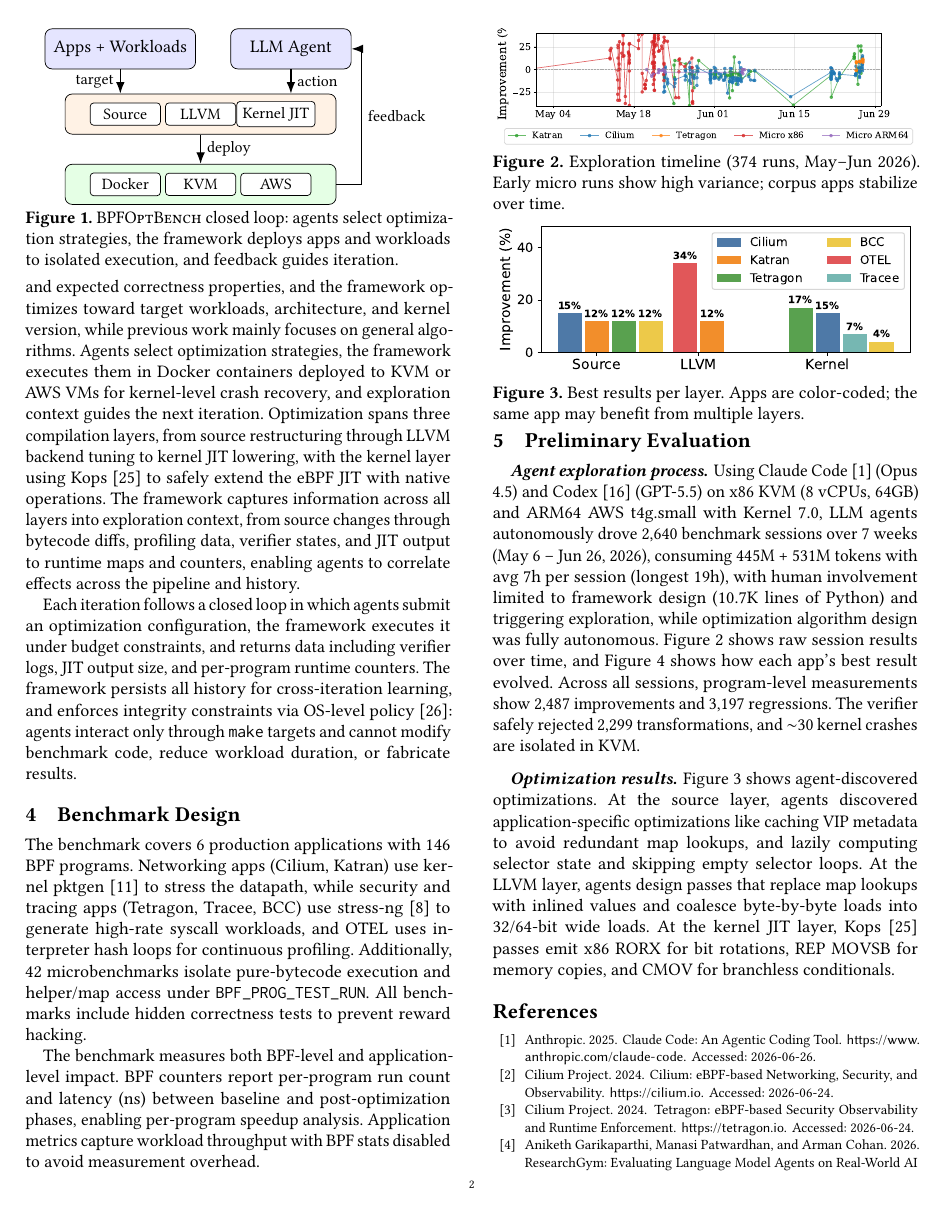
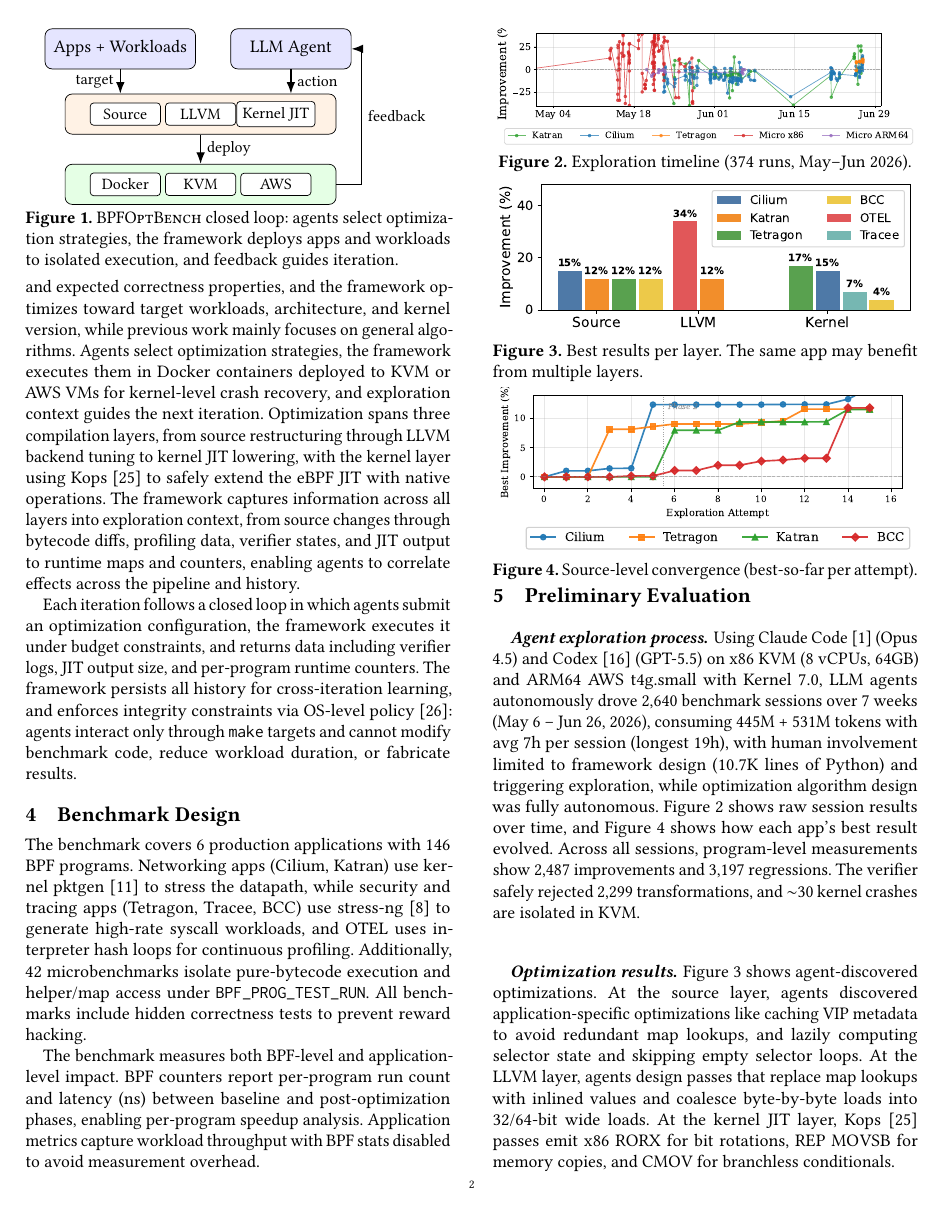
Before and after one commit to yunwei37/ebpf27-bpfoptbench, a LaTeX paper (main.tex): page 2 of 3. Compiled offline with pdfLaTeX.

Commit message:
Refine figure placement and captions in main.tex for improved clarity and consistency

```diff
--- a/main.tex
+++ b/main.tex
@@ -270,8 +270,8 @@ At the kernel JIT layer, Kops~\cite{kops2026} passes emit x86 RORX for bit rotat
 \begin{figure}[t]
 \centering
 \includegraphics[width=\linewidth]{timeline.pdf}
-\caption{Exploration timeline (374 runs, May--Jun 2026). Early micro runs show high variance; corpus apps stabilize over time.}
-% 图：探索时间线（374 runs，2026年5-6月）。早期 micro 运行方差大；corpus apps 随时间稳定。
+\caption{Exploration timeline (374 runs, May--Jun 2026).}
+% 图：探索时间线（374 runs，2026年5-6月）。
 \Description{Timeline scatter plot of benchmark sessions.}
 \label{fig:timeline}
 \end{figure}
@@ -279,8 +279,8 @@ At the kernel JIT layer, Kops~\cite{kops2026} passes emit x86 RORX for bit rotat
 \begin{figure}[t]
 \centering
 \includegraphics[width=\linewidth]{layers.pdf}
-\caption{Best results per layer. Apps are color-coded; the same app may benefit from multiple layers.}
-% 图：每层最佳结果。Apps 按颜色区分；同一 app 可从多层受益。
+\caption{Best results per layer. The same app may benefit from multiple layers.}
+% 图：每层最佳结果。同一 app 可从多层受益。
 \label{fig:layers}
 \Description{Bar chart showing best optimization results per layer.}
 \end{figure}
```
Also changed, not shown: main.tex (2 more changed lines).
